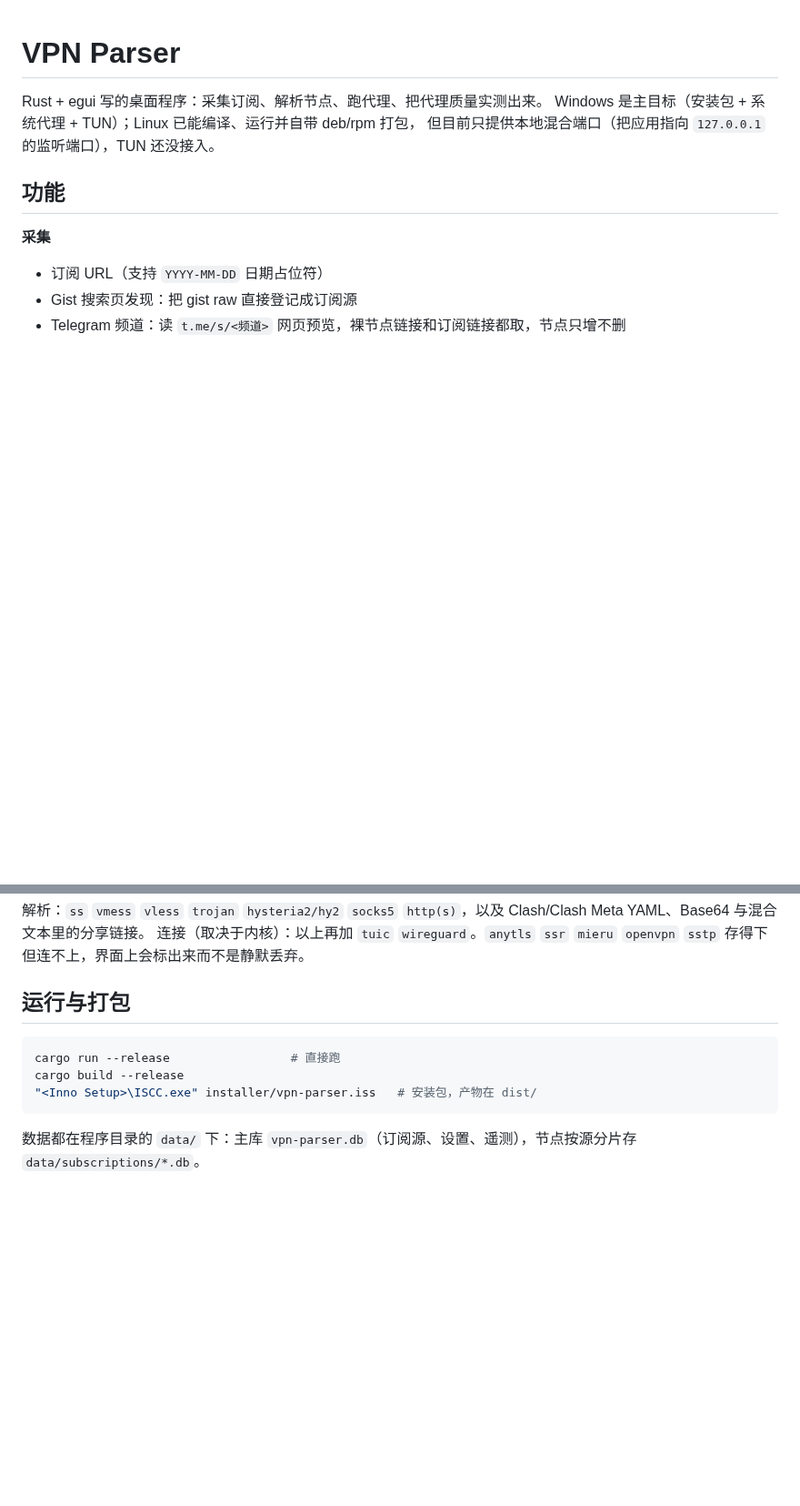
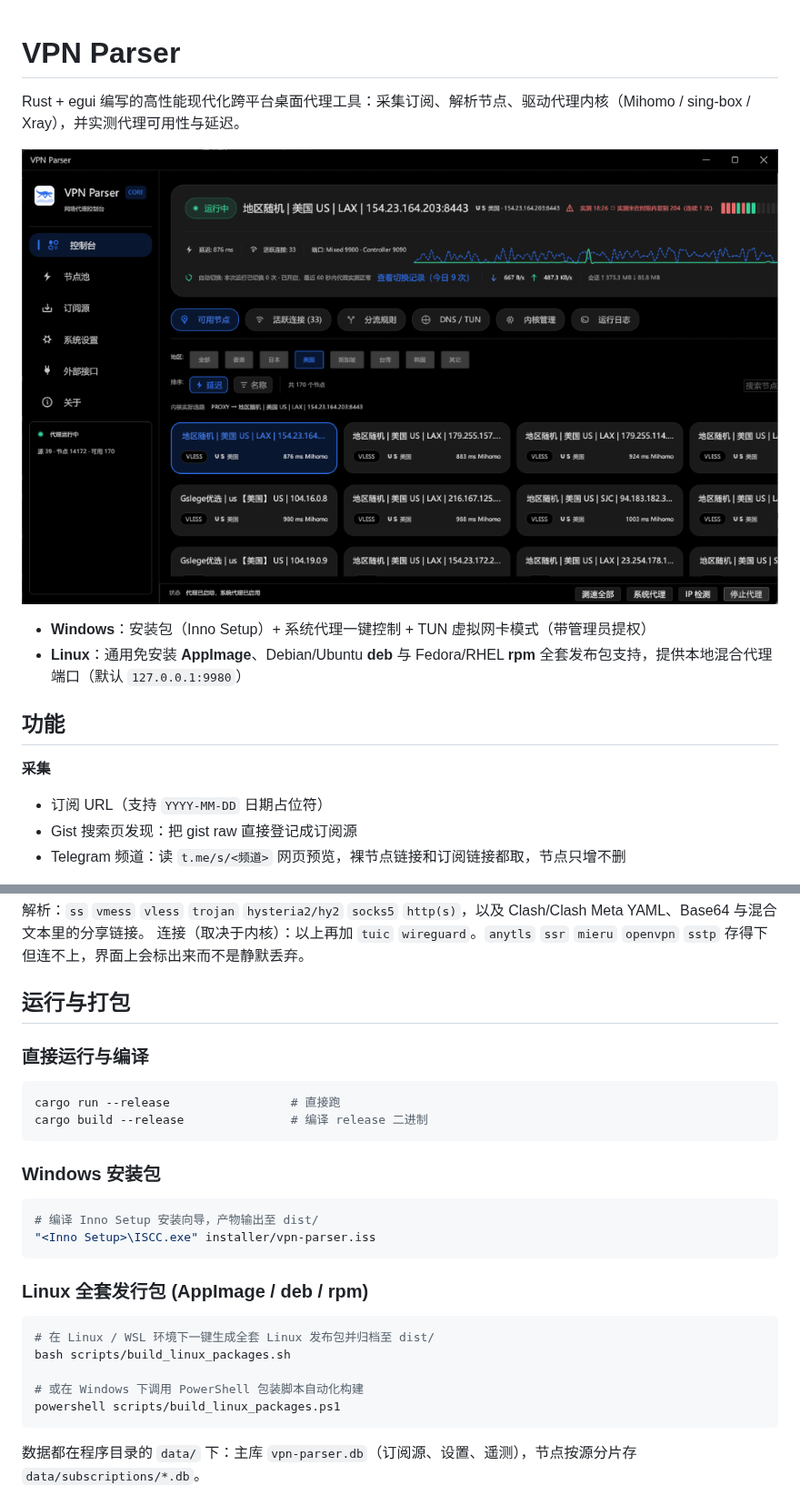
Before and after one commit to mateo-ki/vpn-parser, a Markdown page: README.md, 2 parts joined by grey strips. Shown at 91% size. Rendered like a GitHub page; pictures changed too: docs/images/dashboard.png (added); blank space fills up the shorter version.

Commit message:
docs: add dashboard screenshot and update packaging guide in README

````diff
--- a/README.md
+++ b/README.md
@@ -1,8 +1,13 @@
 # VPN Parser
 
-Rust + egui 写的桌面程序：采集订阅、解析节点、跑代理、把代理质量实测出来。
-Windows 是主目标（安装包 + 系统代理 + TUN）；Linux 已能编译、运行并自带 deb/rpm 打包，
-但目前只提供本地混合端口（把应用指向 `127.0.0.1` 的监听端口），TUN 还没接入。
+Rust + egui 编写的高性能现代化跨平台桌面代理工具：采集订阅、解析节点、驱动代理内核（Mihomo / sing-box / Xray），并实测代理可用性与延迟。
+
+<p align="center">
+  <img src="docs/images/dashboard.png" alt="VPN Parser 控制台主界面" width="100%">
+</p>
+
+- **Windows**：安装包（Inno Setup）+ 系统代理一键控制 + TUN 虚拟网卡模式（带管理员提权）
+- **Linux**：通用免安装 **AppImage**、Debian/Ubuntu **deb** 与 Fedora/RHEL **rpm** 全套发布包支持，提供本地混合代理端口（默认 `127.0.0.1:9980`）
 
 ## 功能
 
@@ -44,10 +49,25 @@ Windows 是主目标（安装包 + 系统代理 + TUN）；Linux 已能编译、
 
 ## 运行与打包
 
+### 直接运行与编译
 ```bash
 cargo run --release                 # 直接跑
-cargo build --release
-"<Inno Setup>\ISCC.exe" installer/vpn-parser.iss   # 安装包，产物在 dist/
+cargo build --release               # 编译 release 二进制
+```
+
+### Windows 安装包
+```powershell
+# 编译 Inno Setup 安装向导，产物输出至 dist/
+"<Inno Setup>\ISCC.exe" installer/vpn-parser.iss
+```
+
+### Linux 全套发行包 (AppImage / deb / rpm)
+```bash
+# 在 Linux / WSL 环境下一键生成全套 Linux 发布包并归档至 dist/
+bash scripts/build_linux_packages.sh
+
+# 或在 Windows 下调用 PowerShell 包装脚本自动化构建
+powershell scripts/build_linux_packages.ps1
 ```
 
 数据都在程序目录的 `data/` 下：主库 `vpn-parser.db`（订阅源、设置、遥测），节点按源分片存 `data/subscriptions/*.db`。
````
